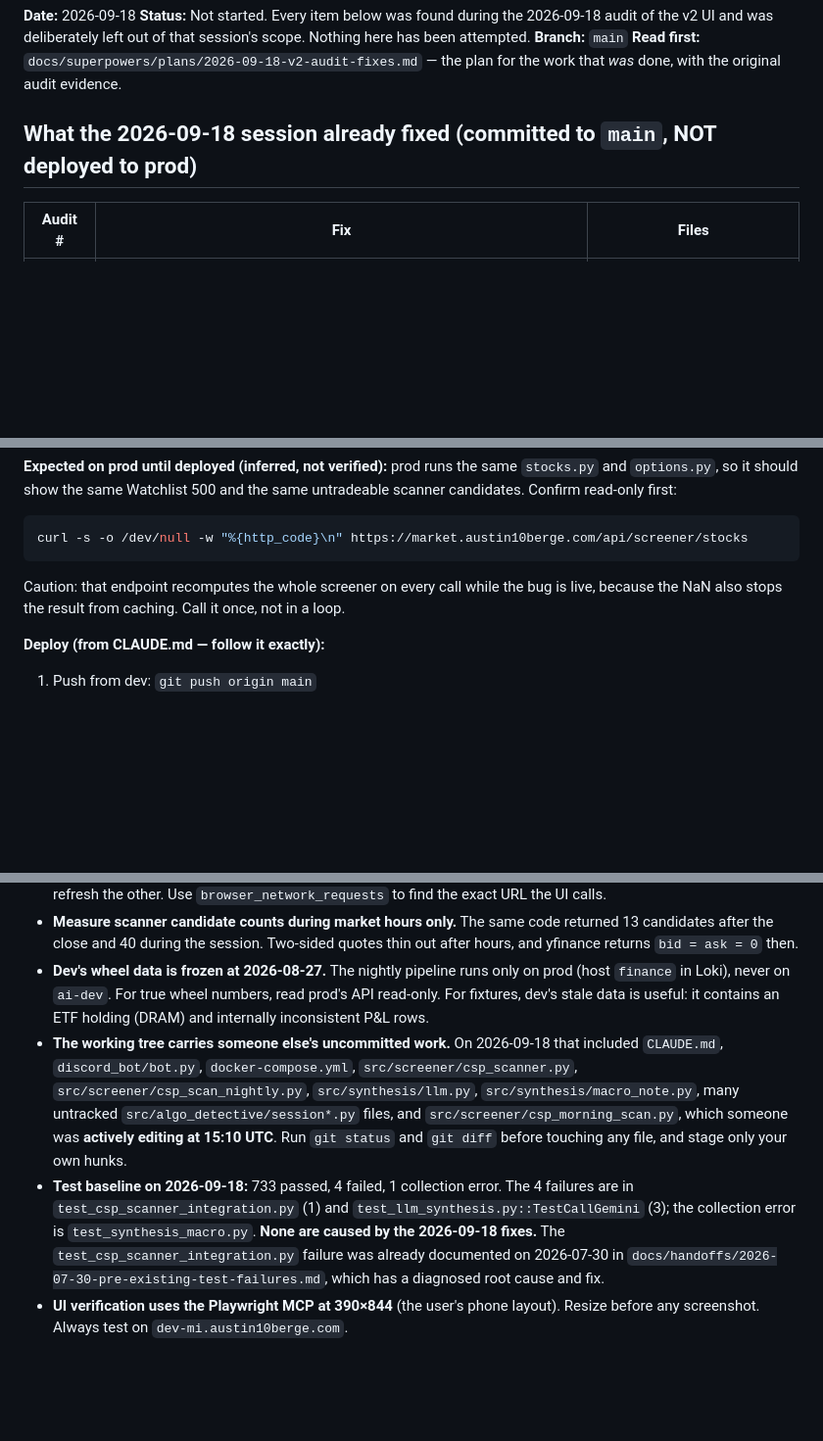
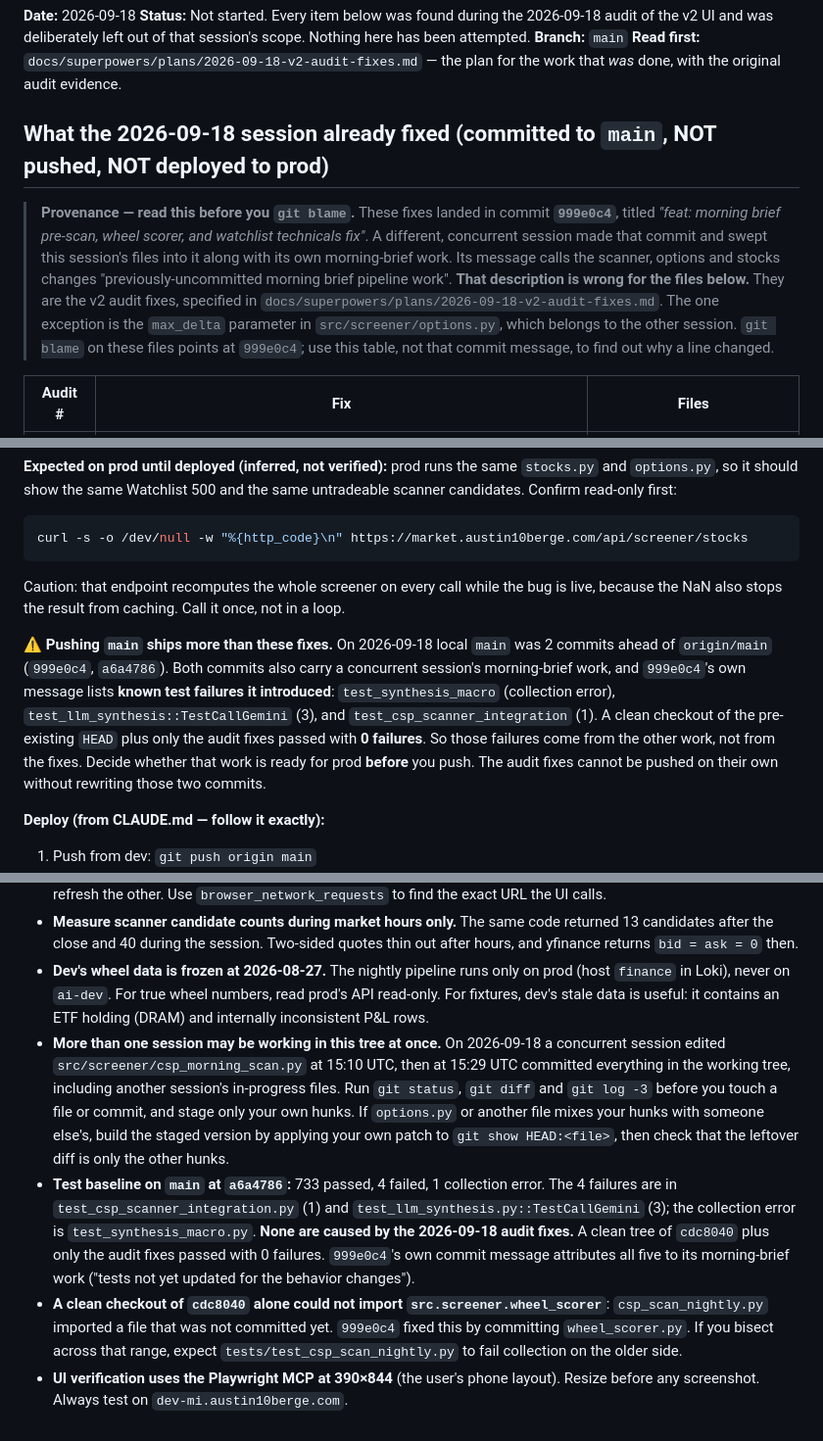
Before and after one commit to austin10berge/Market-Intelligence, a Markdown page: docs/handoffs/2026-09-18-v2-audit-follow-ups.md, 3 parts joined by grey strips. Shown at 98% size. GitHub-like rendering; blank space fills up the shorter version.

Commit message:
docs: record provenance of v2 audit fixes and push risk in handoff
The v2 audit fixes (screener NaN 500, CSP scanner no-bid/mid-premium
gates, wheel ETF holdings, holding P/L consistency, premium labels)
landed in 999e0c4. A concurrent session made that commit and titled it
"feat: morning brief pre-scan, wheel scorer, and watchlist technicals
fix". Its message describes the scanner/options/stocks changes as
morning-brief work. For those files that is wrong: they implement
docs/superpowers/plans/2026-09-18-v2-audit-fixes.md. The one exception
is the max_delta parameter in options.py, which is the other session's.

The handoff now records:
- which commit holds the audit fixes, so git blame is not misleading
- that pushing main also ships the other session's work, including the
  4 test failures and 1 collection error its own message lists
- that cdc8040 plus only the audit fixes passed with 0 failures, so those
  failures are not caused by the audit fixes
- that cdc8040 alone cannot import src.screener.wheel_scorer

Co-Authored-By: Claude Opus 5 <noreply@anthropic.com>

````diff
--- a/docs/handoffs/2026-09-18-v2-audit-follow-ups.md
+++ b/docs/handoffs/2026-09-18-v2-audit-follow-ups.md
@@ -5,7 +5,9 @@
 **Branch:** `main`
 **Read first:** `docs/superpowers/plans/2026-09-18-v2-audit-fixes.md` — the plan for the work that *was* done, with the original audit evidence.
 
-## What the 2026-09-18 session already fixed (committed to `main`, NOT deployed to prod)
+## What the 2026-09-18 session already fixed (committed to `main`, NOT pushed, NOT deployed to prod)
+
+> **Provenance — read this before you `git blame`.** These fixes landed in commit **`999e0c4`**, titled *"feat: morning brief pre-scan, wheel scorer, and watchlist technicals fix"*. A different, concurrent session made that commit and swept this session's files into it along with its own morning-brief work. Its message calls the scanner, options and stocks changes "previously-uncommitted morning brief pipeline work". **That description is wrong for the files below.** They are the v2 audit fixes, specified in `docs/superpowers/plans/2026-09-18-v2-audit-fixes.md`. The one exception is the `max_delta` parameter in `src/screener/options.py`, which belongs to the other session. `git blame` on these files points at `999e0c4`; use this table, not that commit message, to find out why a line changed.
 
 | Audit # | Fix | Files |
 |---|---|---|
@@ -42,6 +44,8 @@ Finding #3 (wheel freshness) was **verified working on prod** — not fixed. Its
 curl -s -o /dev/null -w "%{http_code}\n" https://market.austin10berge.com/api/screener/stocks
 ```
 Caution: that endpoint recomputes the whole screener on every call while the bug is live, because the NaN also stops the result from caching. Call it once, not in a loop.
+
+**⚠️ Pushing `main` ships more than these fixes.** On 2026-09-18 local `main` was 2 commits ahead of `origin/main` (`999e0c4`, `a6a4786`). Both commits also carry a concurrent session's morning-brief work, and `999e0c4`'s own message lists **known test failures it introduced**: `test_synthesis_macro` (collection error), `test_llm_synthesis::TestCallGemini` (3), and `test_csp_scanner_integration` (1). A clean checkout of the pre-existing `HEAD` plus only the audit fixes passed with **0 failures**. So those failures come from the other work, not from the fixes. Decide whether that work is ready for prod **before** you push. The audit fixes cannot be pushed on their own without rewriting those two commits.
 
 **Deploy (from CLAUDE.md — follow it exactly):**
 1. Push from dev: `git push origin main`
@@ -174,6 +178,7 @@ It also emits `"premium": float(premium)` unrounded — cosmetic only, because e
 - **The Scanner UI and the bare API endpoint use different Redis cache keys.** The UI sends a query string (`max_price=150`, …); the bare `/api/screener/csp-scan` uses defaults (`max_price=500`). Clearing one does not refresh the other. Use `browser_network_requests` to find the exact URL the UI calls.
 - **Measure scanner candidate counts during market hours only.** The same code returned 13 candidates after the close and 40 during the session. Two-sided quotes thin out after hours, and yfinance returns `bid = ask = 0` then.
 - **Dev's wheel data is frozen at 2026-08-27.** The nightly pipeline runs only on prod (host `finance` in Loki), never on `ai-dev`. For true wheel numbers, read prod's API read-only. For fixtures, dev's stale data is useful: it contains an ETF holding (DRAM) and internally inconsistent P&L rows.
-- **The working tree carries someone else's uncommitted work.** On 2026-09-18 that included `CLAUDE.md`, `discord_bot/bot.py`, `docker-compose.yml`, `src/screener/csp_scanner.py`, `src/screener/csp_scan_nightly.py`, `src/synthesis/llm.py`, `src/synthesis/macro_note.py`, many untracked `src/algo_detective/session*.py` files, and `src/screener/csp_morning_scan.py`, which someone was **actively editing at 15:10 UTC**. Run `git status` and `git diff` before touching any file, and stage only your own hunks.
-- **Test baseline on 2026-09-18:** 733 passed, 4 failed, 1 collection error. The 4 failures are in `test_csp_scanner_integration.py` (1) and `test_llm_synthesis.py::TestCallGemini` (3); the collection error is `test_synthesis_macro.py`. **None are caused by the 2026-09-18 fixes.** The `test_csp_scanner_integration.py` failure was already documented on 2026-07-30 in `docs/handoffs/2026-07-30-pre-existing-test-failures.md`, which has a diagnosed root cause and fix.
+- **More than one session may be working in this tree at once.** On 2026-09-18 a concurrent session edited `src/screener/csp_morning_scan.py` at 15:10 UTC, then at 15:29 UTC committed everything in the working tree, including another session's in-progress files. Run `git status`, `git diff` and `git log -3` before you touch a file or commit, and stage only your own hunks. If `options.py` or another file mixes your hunks with someone else's, build the staged version by applying your own patch to `git show HEAD:<file>`, then check that the leftover diff is only the other hunks.
+- **Test baseline on `main` at `a6a4786`:** 733 passed, 4 failed, 1 collection error. The 4 failures are in `test_csp_scanner_integration.py` (1) and `test_llm_synthesis.py::TestCallGemini` (3); the collection error is `test_synthesis_macro.py`. **None are caused by the 2026-09-18 audit fixes.** A clean tree of `cdc8040` plus only the audit fixes passed with 0 failures. `999e0c4`'s own commit message attributes all five to its morning-brief work ("tests not yet updated for the behavior changes").
+- **A clean checkout of `cdc8040` alone could not import `src.screener.wheel_scorer`**: `csp_scan_nightly.py` imported a file that was not committed yet. `999e0c4` fixed this by committing `wheel_scorer.py`. If you bisect across that range, expect `tests/test_csp_scan_nightly.py` to fail collection on the older side.
 - **UI verification uses the Playwright MCP at 390×844** (the user's phone layout). Resize before any screenshot. Always test on `dev-mi.austin10berge.com`.
````
